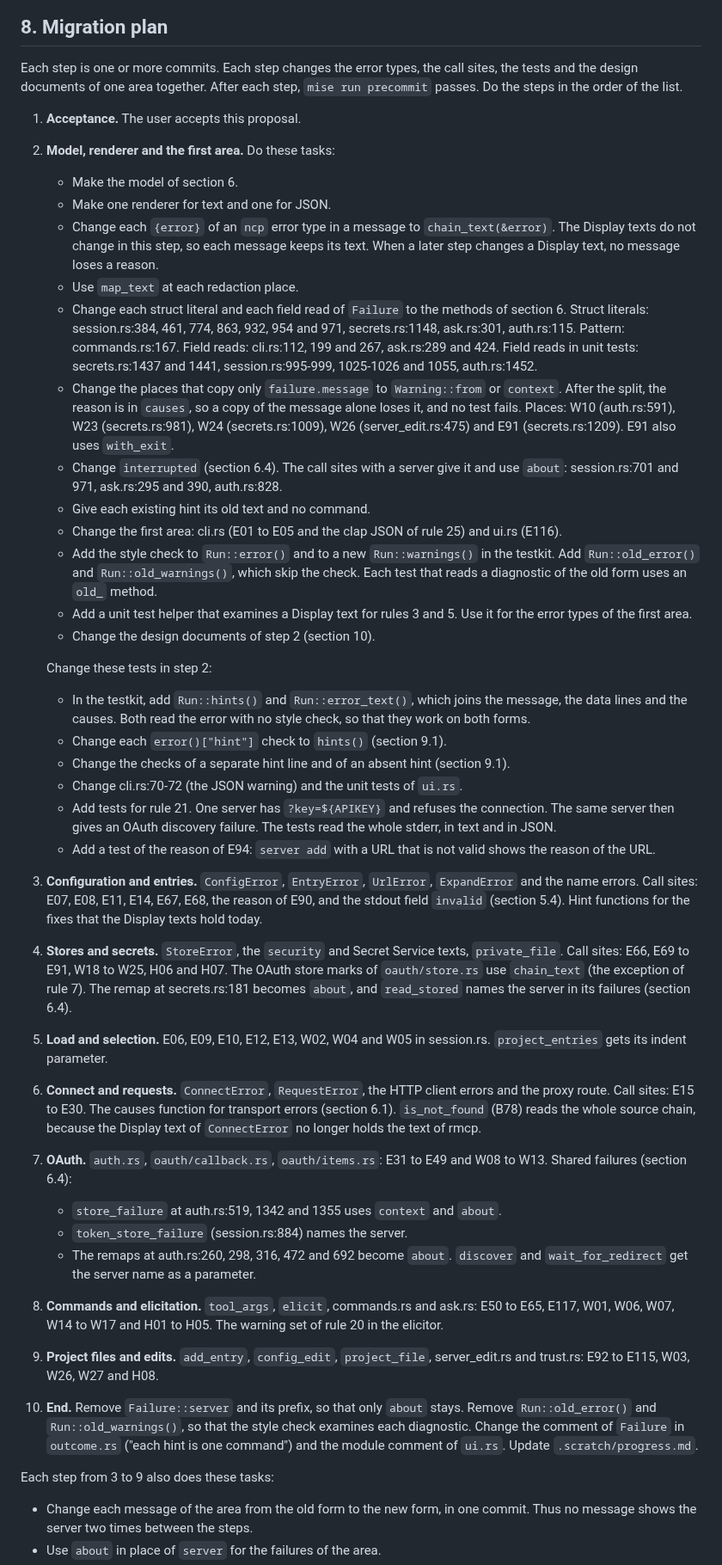
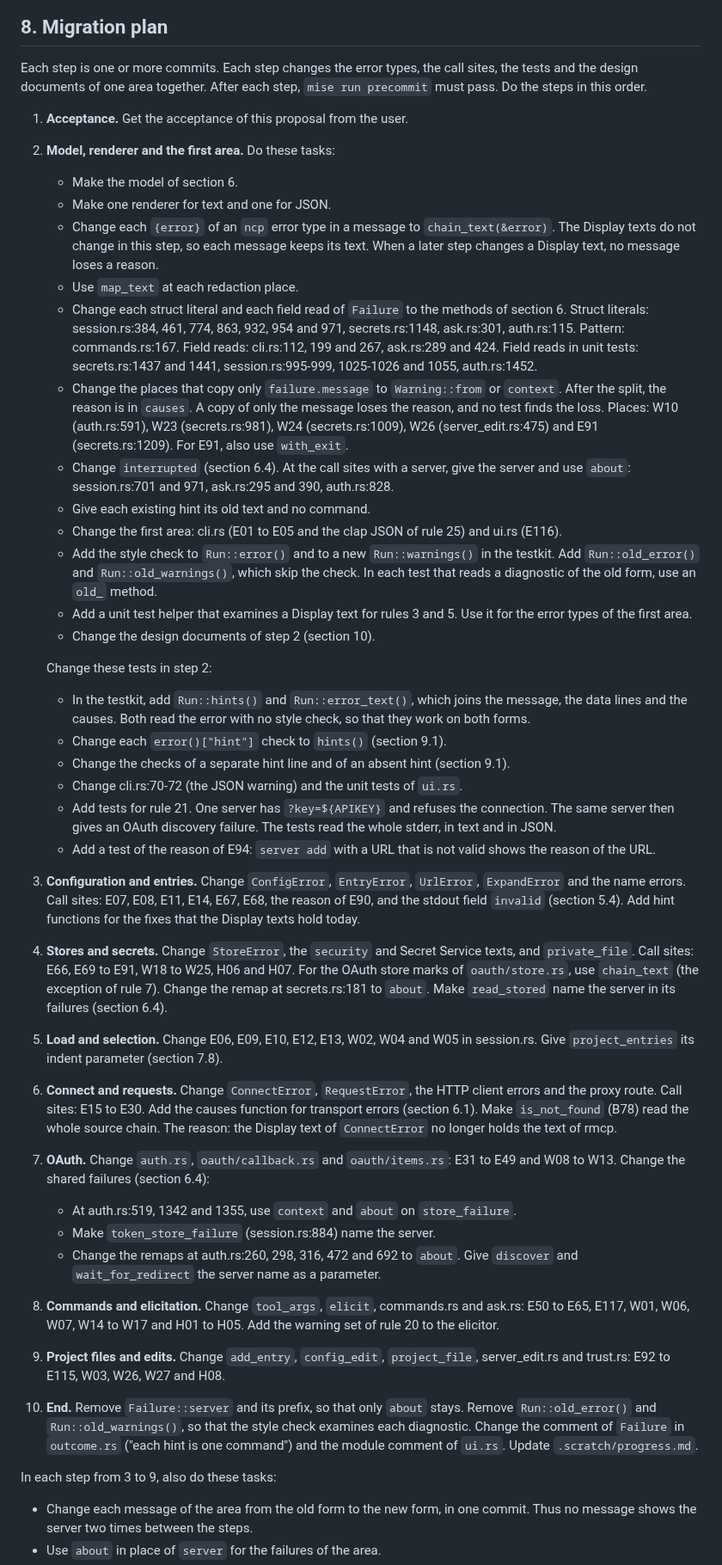
Before and after one commit to darcien/ncp, a Markdown page: docs/design/output-messages.md, the part around one of its changes. Shown at 86% size. Drawn GitHub-style.

```diff
--- a/docs/design/output-messages.md
+++ b/docs/design/output-messages.md
@@ -838,10 +851,10 @@ warning: ncp does not use `/work/app/.mcp.json`
 
 Each step is one or more commits. Each step changes the error types, the
 call sites, the tests and the design documents of one area together.
-After each step, `mise run precommit` passes. Do the steps in the order of
-the list.
+After each step, `mise run precommit` must pass. Do the steps in this
+order.
 
-1. **Acceptance.** The user accepts this proposal.
+1. **Acceptance.** Get the acceptance of this proposal from the user.
 2. **Model, renderer and the first area.** Do these tasks:
    - Make the model of section 6.
    - Make one renderer for text and one for JSON.
@@ -858,20 +871,20 @@ the list.
      session.rs:995-999, 1025-1026 and 1055, auth.rs:1452.
    - Change the places that copy only `failure.message` to
      `Warning::from` or `context`. After the split, the reason is in
-     `causes`, so a copy of the message alone loses it, and no test fails.
-     Places: W10 (auth.rs:591), W23 (secrets.rs:981), W24
+     `causes`. A copy of only the message loses the reason, and no test
+     finds the loss. Places: W10 (auth.rs:591), W23 (secrets.rs:981), W24
      (secrets.rs:1009), W26 (server_edit.rs:475) and E91
-     (secrets.rs:1209). E91 also uses `with_exit`.
-   - Change `interrupted` (section 6.4). The call sites with a server give
-     it and use `about`: session.rs:701 and 971, ask.rs:295 and 390,
-     auth.rs:828.
+     (secrets.rs:1209). For E91, also use `with_exit`.
+   - Change `interrupted` (section 6.4). At the call sites with a server,
+     give the server and use `about`: session.rs:701 and 971, ask.rs:295
+     and 390, auth.rs:828.
    - Give each existing hint its old text and no command.
    - Change the first area: cli.rs (E01 to E05 and the clap JSON of rule
      25) and ui.rs (E116).
    - Add the style check to `Run::error()` and to a new `Run::warnings()`
      in the testkit. Add `Run::old_error()` and `Run::old_warnings()`,
-     which skip the check. Each test that reads a diagnostic of the old
-     form uses an `old_` method.
+     which skip the check. In each test that reads a diagnostic of the old
+     form, use an `old_` method.
    - Add a unit test helper that examines a Display text for rules 3 and
      5. Use it for the error types of the first area.
    - Change the design documents of step 2 (section 10).
@@ -889,45 +902,46 @@ the list.
      failure. The tests read the whole stderr, in text and in JSON.
    - Add a test of the reason of E94: `server add` with a URL that is not
      valid shows the reason of the URL.
-3. **Configuration and entries.** `ConfigError`, `EntryError`,
+3. **Configuration and entries.** Change `ConfigError`, `EntryError`,
    `UrlError`, `ExpandError` and the name errors. Call sites: E07, E08,
    E11, E14, E67, E68, the reason of E90, and the stdout field `invalid`
-   (section 5.4). Hint functions for the fixes that the Display texts hold
-   today.
-4. **Stores and secrets.** `StoreError`, the `security` and Secret
-   Service texts, `private_file`. Call sites: E66, E69 to E91, W18 to W25,
-   H06 and H07. The OAuth store marks of `oauth/store.rs` use `chain_text`
-   (the exception of rule 7). The remap at secrets.rs:181 becomes
-   `about`, and `read_stored` names the server in its failures (section
-   6.4).
-5. **Load and selection.** E06, E09, E10, E12, E13, W02, W04 and W05 in
-   session.rs. `project_entries` gets its indent parameter.
-6. **Connect and requests.** `ConnectError`, `RequestError`, the HTTP
-   client errors and the proxy route. Call sites: E15 to E30. The causes
-   function for transport errors (section 6.1). `is_not_found` (B78) reads
-   the whole source chain, because the Display text of `ConnectError` no
-   longer holds the text of rmcp.
-7. **OAuth.** `auth.rs`, `oauth/callback.rs`, `oauth/items.rs`: E31 to
-   E49 and W08 to W13. Shared failures (section 6.4):
-   - `store_failure` at auth.rs:519, 1342 and 1355 uses `context` and
-     `about`.
-   - `token_store_failure` (session.rs:884) names the server.
-   - The remaps at auth.rs:260, 298, 316, 472 and 692 become `about`.
-     `discover` and `wait_for_redirect` get the server name as a
+   (section 5.4). Add hint functions for the fixes that the Display texts
+   hold today.
+4. **Stores and secrets.** Change `StoreError`, the `security` and Secret
+   Service texts, and `private_file`. Call sites: E66, E69 to E91, W18 to
+   W25, H06 and H07. For the OAuth store marks of `oauth/store.rs`, use
+   `chain_text` (the exception of rule 7). Change the remap at
+   secrets.rs:181 to `about`. Make `read_stored` name the server in its
+   failures (section 6.4).
+5. **Load and selection.** Change E06, E09, E10, E12, E13, W02, W04 and
+   W05 in session.rs. Give `project_entries` its indent parameter
+   (section 7.8).
+6. **Connect and requests.** Change `ConnectError`, `RequestError`, the
+   HTTP client errors and the proxy route. Call sites: E15 to E30. Add the
+   causes function for transport errors (section 6.1). Make
+   `is_not_found` (B78) read the whole source chain. The reason: the
+   Display text of `ConnectError` no longer holds the text of rmcp.
+7. **OAuth.** Change `auth.rs`, `oauth/callback.rs` and `oauth/items.rs`:
+   E31 to E49 and W08 to W13. Change the shared failures (section 6.4):
+   - At auth.rs:519, 1342 and 1355, use `context` and `about` on
+     `store_failure`.
+   - Make `token_store_failure` (session.rs:884) name the server.
+   - Change the remaps at auth.rs:260, 298, 316, 472 and 692 to `about`.
+     Give `discover` and `wait_for_redirect` the server name as a
      parameter.
-8. **Commands and elicitation.** `tool_args`, `elicit`, commands.rs and
-   ask.rs: E50 to E65, E117, W01, W06, W07, W14 to W17 and H01 to H05. The
-   warning set of rule 20 in the elicitor.
-9. **Project files and edits.** `add_entry`, `config_edit`,
+8. **Commands and elicitation.** Change `tool_args`, `elicit`,
+   commands.rs and ask.rs: E50 to E65, E117, W01, W06, W07, W14 to W17
+   and H01 to H05. Add the warning set of rule 20 to the elicitor.
+9. **Project files and edits.** Change `add_entry`, `config_edit`,
    `project_file`, server_edit.rs and trust.rs: E92 to E115, W03, W26, W27
    and H08.
 10. **End.** Remove `Failure::server` and its prefix, so that only `about`
     stays. Remove `Run::old_error()` and `Run::old_warnings()`, so that
-    the style check examines each diagnostic. Change the comment of `Failure` in
-    `outcome.rs` ("each hint is one command") and the module comment of
-    `ui.rs`. Update `.scratch/progress.md`.
+    the style check examines each diagnostic. Change the comment of
+    `Failure` in `outcome.rs` ("each hint is one command") and the module
+    comment of `ui.rs`. Update `.scratch/progress.md`.
 
-Each step from 3 to 9 also does these tasks:
+In each step from 3 to 9, also do these tasks:
 
 - Change each message of the area from the old form to the new form, in
   one commit. Thus no message shows the server two times between the
```
Also changed, not shown: other parts of docs/design/output-messages.md (+62 -74 lines).
